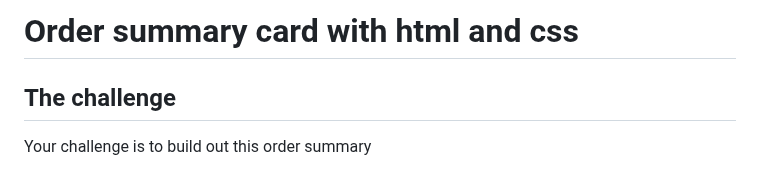
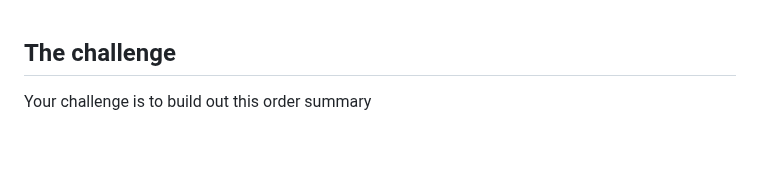
Before and after one commit to yonas-fsaha/order-summary-component, a Markdown page: README.md, the part around the change. GitHub-like rendering; blank space fills up the shorter version.

```diff
--- a/README.md
+++ b/README.md
@@ -1,4 +1,3 @@
-#  Order summary card with html and css
 
 
 
```
